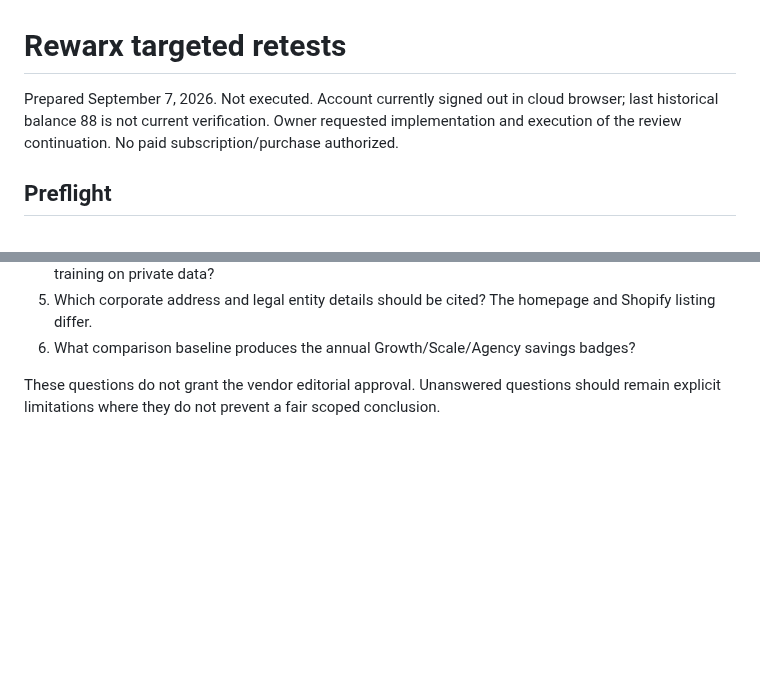
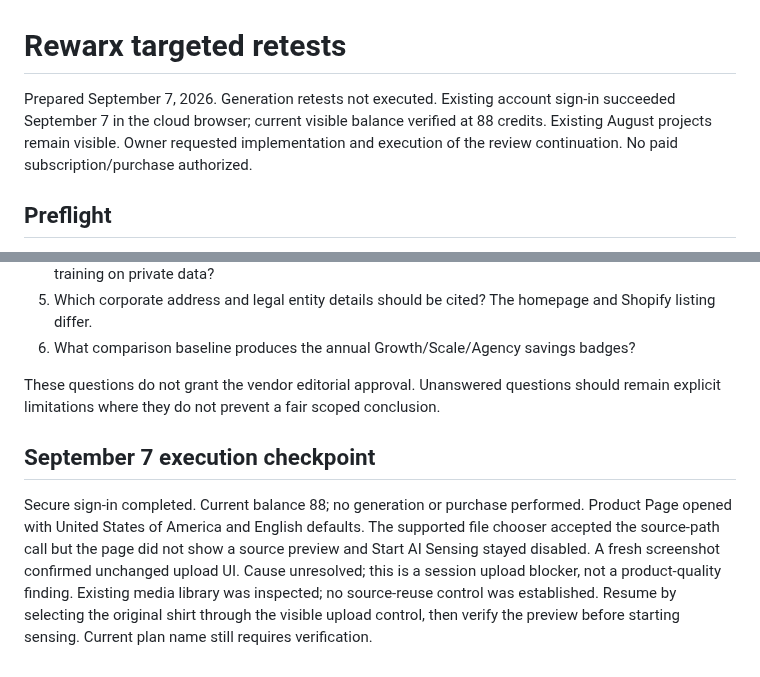
Before and after one commit to thetrendhawk/choose-better-tech, a Markdown page: docs/research/rewarx-targeted-retest-plan-2026-09-07.md, 2 parts joined by grey strips. Rendered like a GitHub page; blank space fills up the shorter version.

Commit message:
Record verified account access and source-upload blocker

```diff
--- a/docs/research/rewarx-targeted-retest-plan-2026-09-07.md
+++ b/docs/research/rewarx-targeted-retest-plan-2026-09-07.md
@@ -1,6 +1,6 @@
 # Rewarx targeted retests
 
-Prepared September 7, 2026. Not executed. Account currently signed out in cloud browser; last historical balance 88 is not current verification. Owner requested implementation and execution of the review continuation. No paid subscription/purchase authorized.
+Prepared September 7, 2026. Generation retests not executed. Existing account sign-in succeeded September 7 in the cloud browser; current visible balance verified at 88 credits. Existing August projects remain visible. Owner requested implementation and execution of the review continuation. No paid subscription/purchase authorized.
 
 ## Preflight
 Sign into existing account through secure browser authentication. Record current plan, balance, visible features and displayed cost before any generation. Use approved source assets or their existing account copies. Stop on unexpected subscription/payment or newly broader permissions. Retain original results. Preserve at least the historical 11-credit reserve; do not spend credits for optional coverage while these questions remain.
@@ -23,3 +23,6 @@ Reuse a controlled bottle output and request only restoration of source shoulder
 6. What comparison baseline produces the annual Growth/Scale/Agency savings badges?
 
 These questions do not grant the vendor editorial approval. Unanswered questions should remain explicit limitations where they do not prevent a fair scoped conclusion.
+
+## September 7 execution checkpoint
+Secure sign-in completed. Current balance 88; no generation or purchase performed. Product Page opened with United States of America and English defaults. The supported file chooser accepted the source-path call but the page did not show a source preview and Start AI Sensing stayed disabled. A fresh screenshot confirmed unchanged upload UI. Cause unresolved; this is a session upload blocker, not a product-quality finding. Existing media library was inspected; no source-reuse control was established. Resume by selecting the original shirt through the visible upload control, then verify the preview before starting sensing. Current plan name still requires verification.
```
Also changed, not shown: docs/research/rewarx-review-research.md (+1 -1 lines).
